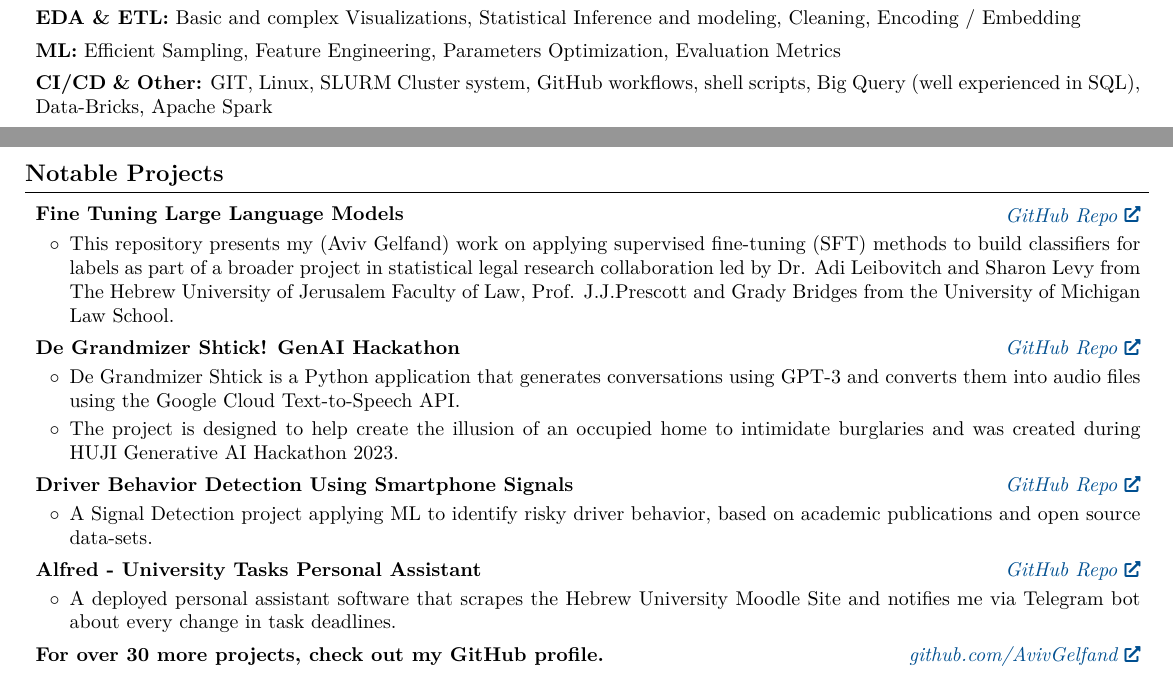
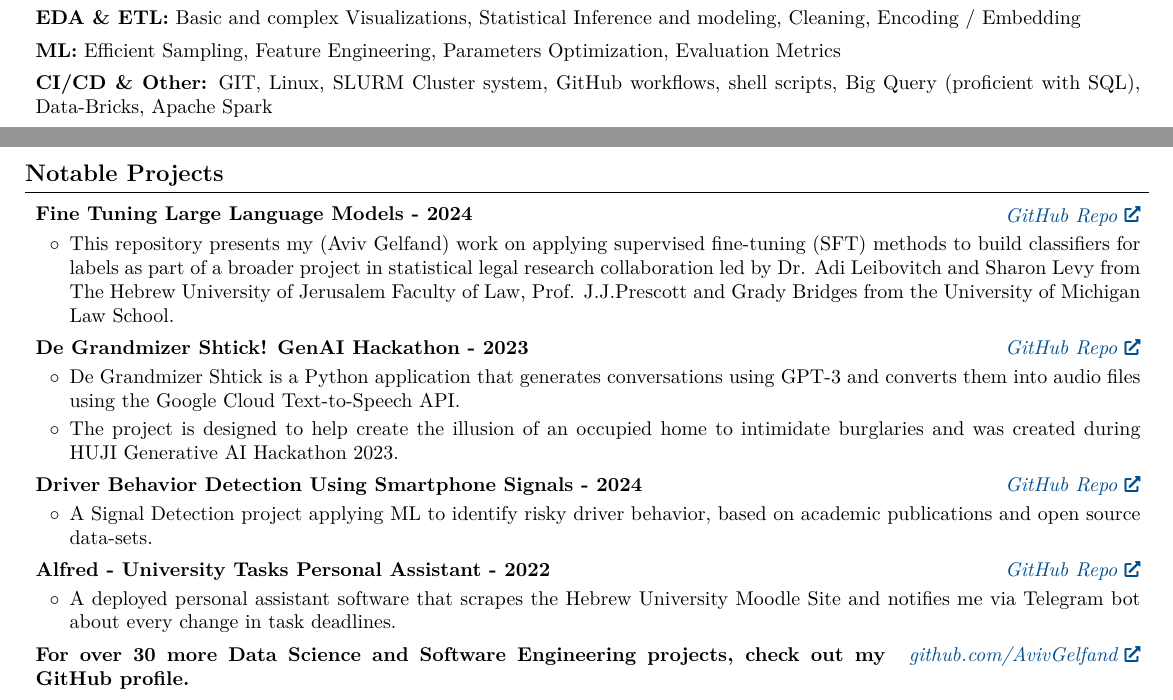
Before and after one commit to AvivGelfand/Resume, a LaTeX CV (Aviv_Gelfand_CV.tex): two parts of pages 1 and 2 of 2, joined at a grey line, cut so that both start at the same text. Compiled offline with pdfLaTeX.

Commit message:
Render the latest CV

```diff
--- a/Aviv_Gelfand_CV.tex
+++ b/Aviv_Gelfand_CV.tex
@@ -344,7 +344,7 @@
         \vspace{0.15 cm}
 
         \begin{onecolentry}
-            \textbf{CI/CD \& Other:} GIT, Linux, SLURM Cluster system, GitHub workflows, shell scripts, Big Query (well experienced in SQL), Data-Bricks, Apache Spark
+            \textbf{CI/CD \& Other:} GIT, Linux, SLURM Cluster system, GitHub workflows, shell scripts, Big Query (proficient with SQL), Data-Bricks, Apache Spark
         \end{onecolentry}
 
 
@@ -358,7 +358,7 @@
 
 
         \textit{\href{https://github.com/AvivGelfand/Fine-tuning-Large-Language-Models}{GitHub Repo}}}
-            \textbf{Fine Tuning Large Language Models}
+            \textbf{Fine Tuning Large Language Models - 2024}
         \end{twocolentry}
 
         \vspace{0.08 cm}
@@ -375,7 +375,7 @@
 
 
         \textit{\href{https://github.com/AvivGelfand/GrandmizersShtick-Huji-Hackathon23}{GitHub Repo}}}
-            \textbf{De Grandmizer Shtick! GenAI Hackathon}
+            \textbf{De Grandmizer Shtick! GenAI Hackathon - 2023}
         \end{twocolentry}
 
         \vspace{0.08 cm}
@@ -393,7 +393,7 @@
 
 
         \textit{\href{https://github.com/AvivGelfand/Driver-Behavior-Detection-Using-Smartphone-Signals}{GitHub Repo}}}
-            \textbf{Driver Behavior Detection Using Smartphone Signals}
+            \textbf{Driver Behavior Detection Using Smartphone Signals - 2024}
         \end{twocolentry}
 
         \vspace{0.08 cm}
@@ -410,7 +410,7 @@
 
 
         \textit{\href{https://github.com/AvivGelfand/HUJI-Moodle-Bot}{GitHub Repo}}}
-            \textbf{Alfred - University Tasks Personal Assistant}
+            \textbf{Alfred - University Tasks Personal Assistant - 2022}
         \end{twocolentry}
 
         \vspace{0.08 cm}
@@ -427,7 +427,7 @@
 
 
         \textit{\href{https://github.com/AvivGelfand}{github.com/AvivGelfand}}}
-            \textbf{For over 30 more projects, check out my GitHub profile.}
+            \textbf{For over 30 more Data Science and Software Engineering projects, check out my GitHub profile.}
         \end{twocolentry}
 
 
```
Also changed, not shown: Aviv_Gelfand_CV.pdf, Aviv_Gelfand_CV_1.png, Aviv_Gelfand_CV_2.png, README.md, 1 other file.
